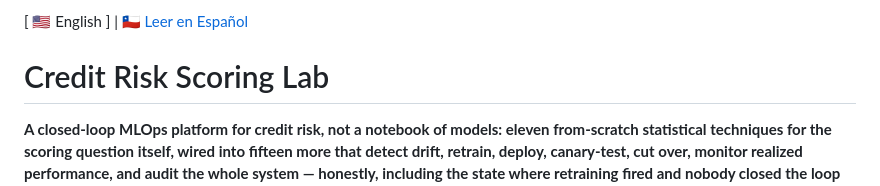
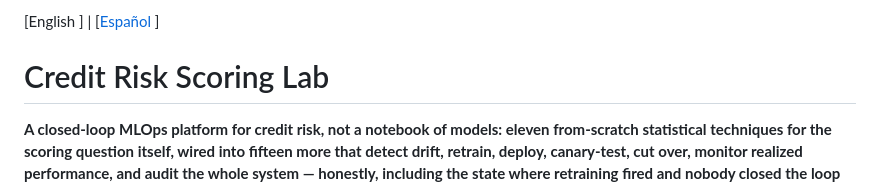
Before and after one commit to Rxyxs/credit-risk-scoring-lab, a Markdown page: README.md, the part around the change. Drawn GitHub-style.

```diff
--- a/README.md
+++ b/README.md
@@ -1,4 +1,4 @@
-[ 🇺🇸 English ] | [ 🇨🇱 Leer en Español ](README.es.md)
+[English ] | [[Español](README.es.md) ]
 
 # Credit Risk Scoring Lab
 
```
Also changed, not shown: README.es.md (+1 -1 lines).
